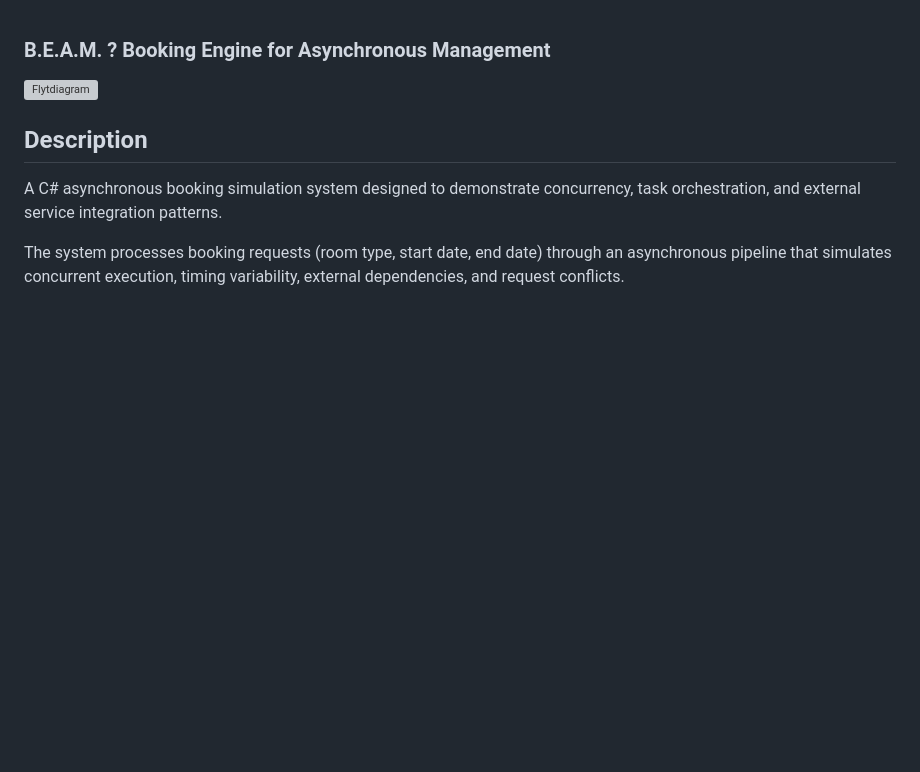
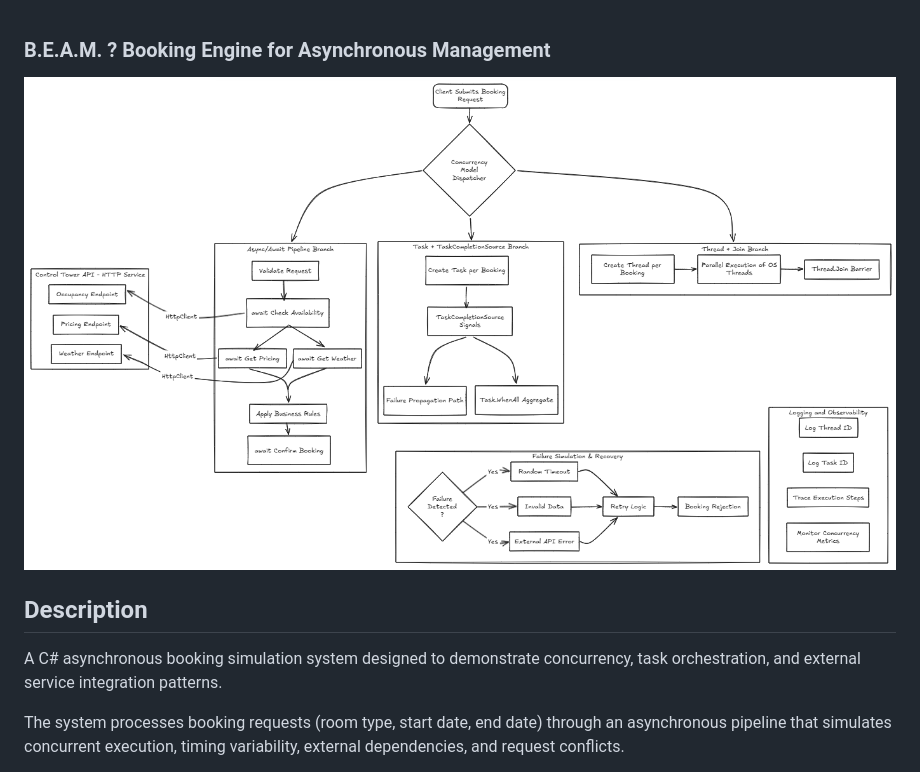
Before and after one commit to inge1980/module2_backend_03_bookingengine, a Markdown page: README.md, the part around the change. GitHub-like rendering; blank space fills up the shorter version; grey boxes are pictures that could not be loaded.

Commit message:
flytdiagram

```diff
--- a/README.md
+++ b/README.md
@@ -1,6 +1,6 @@
 ### B.E.A.M. ? Booking Engine for Asynchronous Management
 
- ![Flytdiagram](img/flytdiagram.png)
+ ![Flytdiagram](img/flowchart.png)
 
 ## Description
 
```
